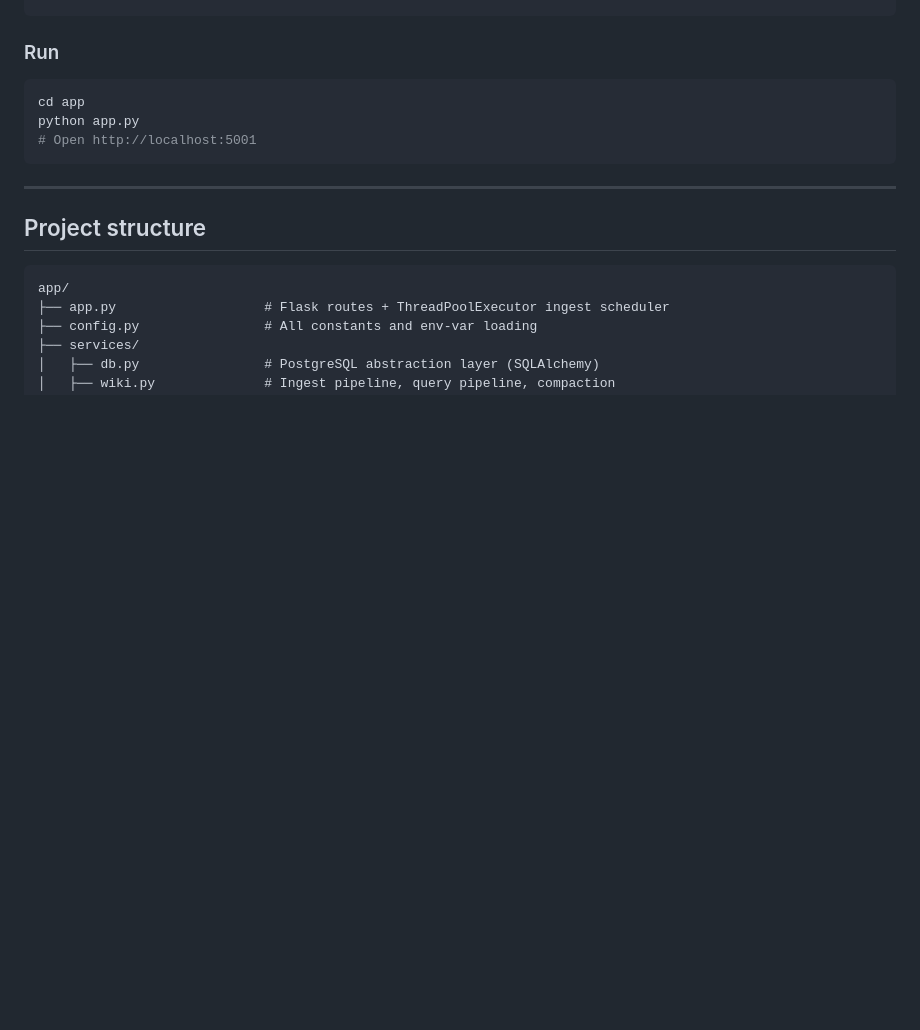
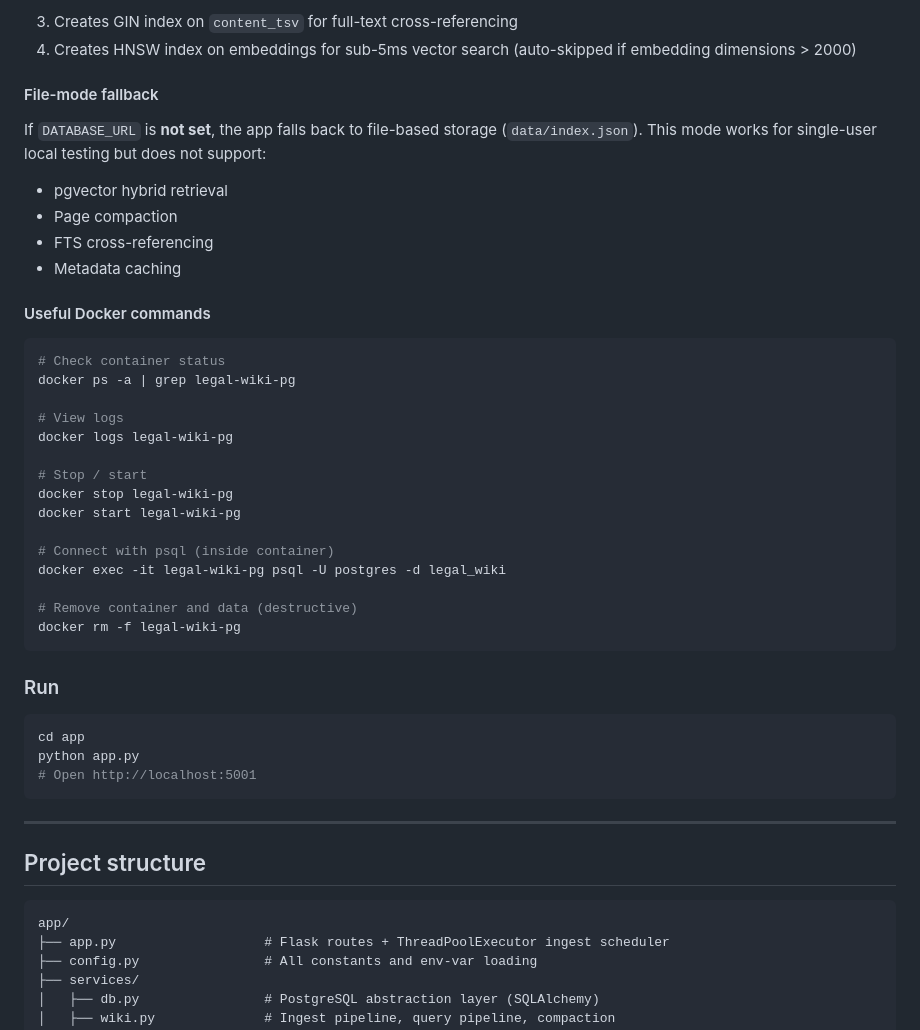
Before and after one commit to rhealaloo45/Legal-Wiki-RAG, a Markdown page: README.md, the part around one of its changes. Rendered like a GitHub page; blank space fills up the shorter version.

````diff
--- a/README.md
+++ b/README.md
@@ -106,3 +155,34 @@ DATABASE_URL=postgresql://user:password@localhost:5432/legalwiki
+3. Creates GIN index on `content_tsv` for full-text cross-referencing
+4. Creates HNSW index on embeddings for sub-5ms vector search (auto-skipped if embedding dimensions > 2000)
+
+#### File-mode fallback
+
+If `DATABASE_URL` is **not set**, the app falls back to file-based storage (`data/index.json`). This mode works for single-user local testing but does not support:
+- pgvector hybrid retrieval
+- Page compaction
+- FTS cross-referencing
+- Metadata caching
+
+#### Useful Docker commands
+
+```bash
+# Check container status
+docker ps -a | grep legal-wiki-pg
+
+# View logs
+docker logs legal-wiki-pg
+
+# Stop / start
+docker stop legal-wiki-pg
+docker start legal-wiki-pg
+
+# Connect with psql (inside container)
+docker exec -it legal-wiki-pg psql -U postgres -d legal_wiki
+
+# Remove container and data (destructive)
+docker rm -f legal-wiki-pg
+```
+
 ### Run
 
 ```bash
````
Also changed, not shown: other parts of README.md (+49 -0 lines).
